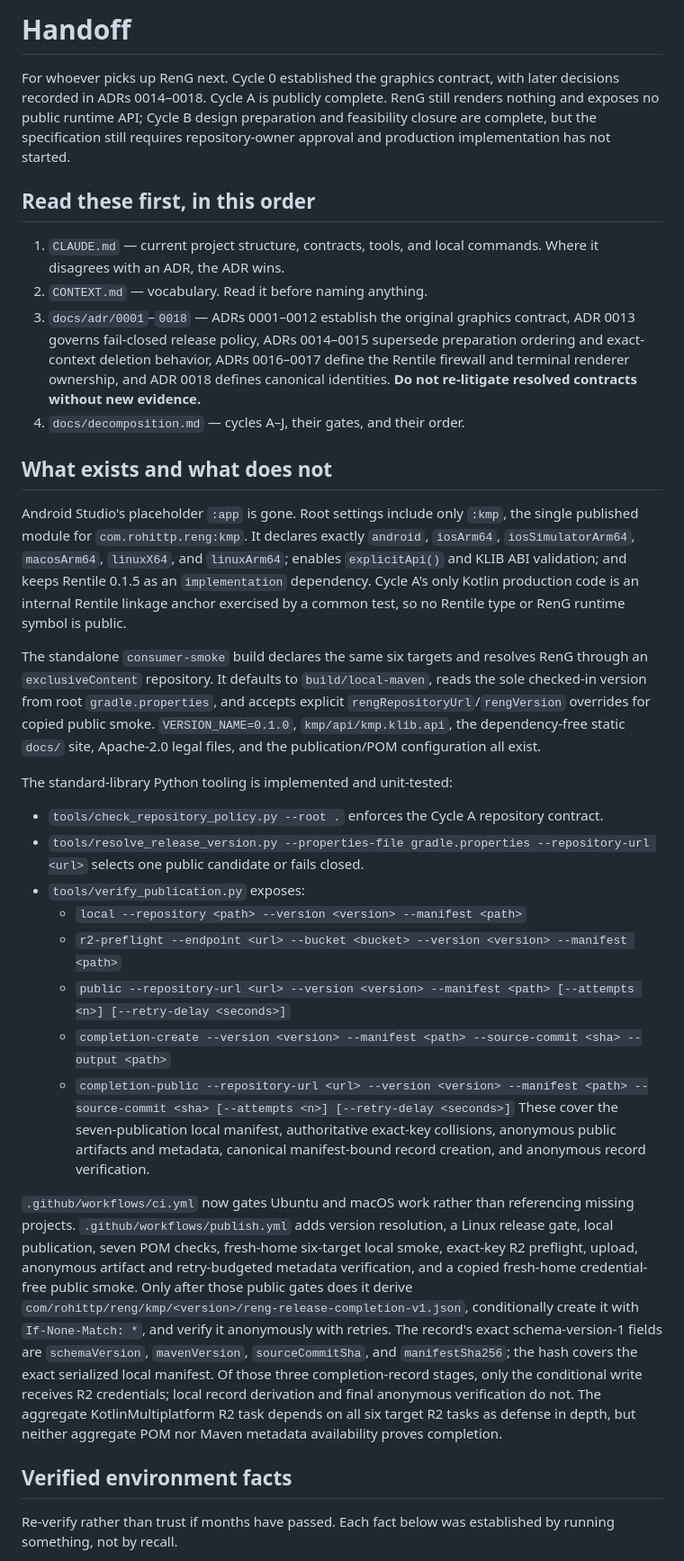
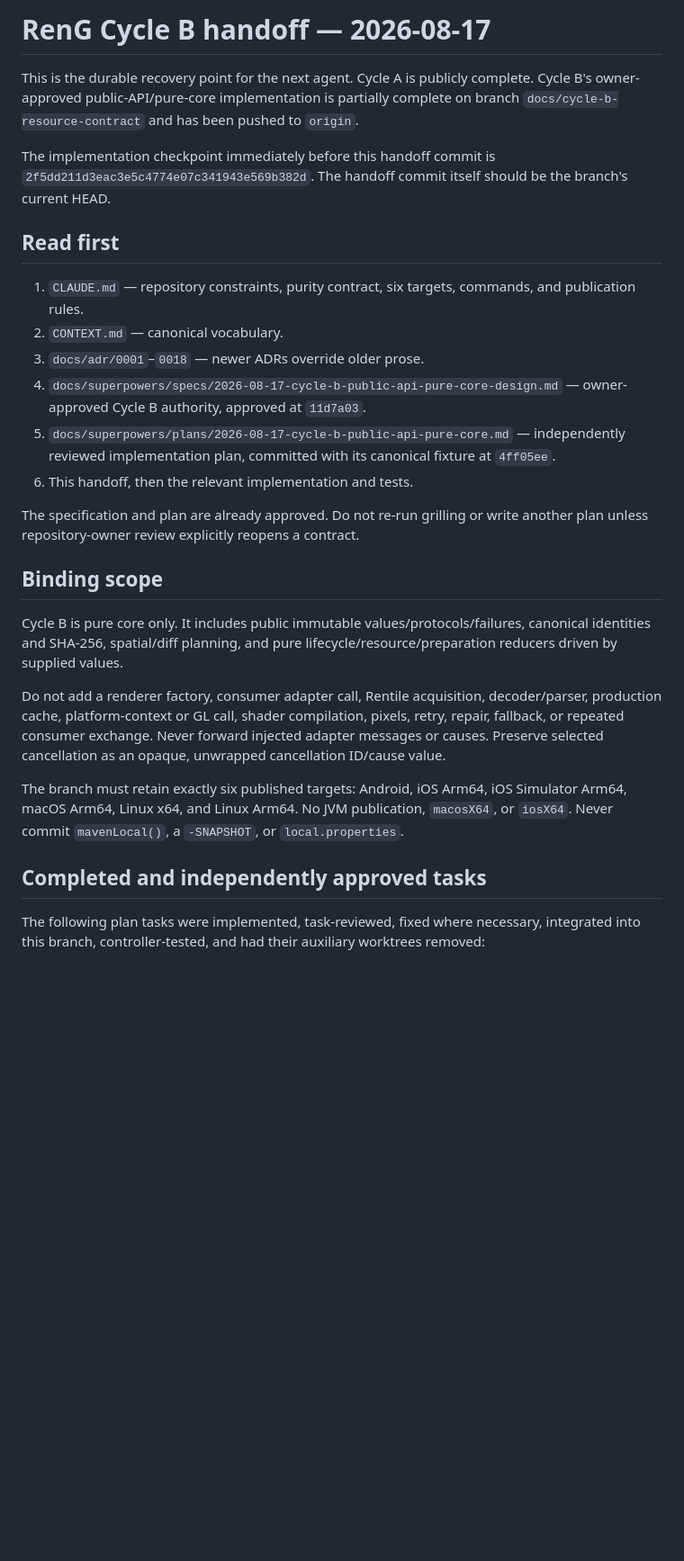
Before and after one commit to rohittp0/RenG, a Markdown page: HANDOFF.md, the part around one of its changes. Shown at 90% size. GitHub-like rendering; blank space fills up the shorter version.

```diff
--- a/HANDOFF.md
+++ b/HANDOFF.md
@@ -1,64 +1,31 @@
-# Handoff
+# RenG Cycle B handoff — 2026-08-17
 
-For whoever picks up RenG next. Cycle 0 established the graphics contract, with later decisions
-recorded in ADRs 0014–0018. Cycle A is publicly complete. RenG still renders nothing and exposes no public
-runtime API; Cycle B design preparation and feasibility closure are complete, but the specification still
-requires repository-owner approval and production implementation has not started.
+This is the durable recovery point for the next agent. Cycle A is publicly complete. Cycle B's owner-approved public-API/pure-core implementation is partially complete on branch
+`docs/cycle-b-resource-contract` and has been pushed to `origin`.
 
-## Read these first, in this order
+The implementation checkpoint immediately before this handoff commit is
+`2f5dd211d3eac3e5c4774e07c341943e569b382d`. The handoff commit itself should be the branch's current HEAD.
 
-1. `CLAUDE.md` — current project structure, contracts, tools, and local commands. Where it disagrees with
-   an ADR, the ADR wins.
-2. `CONTEXT.md` — vocabulary. Read it before naming anything.
-3. `docs/adr/0001`–`0018` — ADRs 0001–0012 establish the original graphics contract, ADR 0013
-   governs fail-closed release policy, ADRs 0014–0015 supersede preparation ordering and exact-context
-   deletion behavior, ADRs 0016–0017 define the Rentile firewall and terminal renderer ownership, and ADR
-   0018 defines canonical identities. **Do not re-litigate resolved contracts without new evidence.**
-4. `docs/decomposition.md` — cycles A–J, their gates, and their order.
+## Read first
 
-## What exists and what does not
+1. `CLAUDE.md` — repository constraints, purity contract, six targets, commands, and publication rules.
+2. `CONTEXT.md` — canonical vocabulary.
+3. `docs/adr/0001`–`0018` — newer ADRs override older prose.
+4. `docs/superpowers/specs/2026-08-17-cycle-b-public-api-pure-core-design.md` — owner-approved Cycle B authority, approved at `11d7a03`.
+5. `docs/superpowers/plans/2026-08-17-cycle-b-public-api-pure-core.md` — independently reviewed implementation plan, committed with its canonical fixture at `4ff05ee`.
+6. This handoff, then the relevant implementation and tests.
 
-Android Studio's placeholder `:app` is gone. Root settings include only `:kmp`, the single published
-module for `com.rohittp.reng:kmp`. It declares exactly `android`, `iosArm64`, `iosSimulatorArm64`,
-`macosArm64`, `linuxX64`, and `linuxArm64`; enables `explicitApi()` and KLIB ABI validation; and keeps
-Rentile 0.1.5 as an `implementation` dependency. Cycle A's only Kotlin production code is an internal
-Rentile linkage anchor exercised by a common test, so no Rentile type or RenG runtime symbol is public.
+The specification and plan are already approved. Do not re-run grilling or write another plan unless repository-owner review explicitly reopens a contract.
 
-The standalone `consumer-smoke` build declares the same six targets and resolves RenG through an
-`exclusiveContent` repository. It defaults to `build/local-maven`, reads the sole checked-in version from
-root `gradle.properties`, and accepts explicit `rengRepositoryUrl`/`rengVersion` overrides for copied
-public smoke. `VERSION_NAME=0.1.0`, `kmp/api/kmp.klib.api`, the dependency-free static `docs/` site,
-Apache-2.0 legal files, and the publication/POM configuration all exist.
+## Binding scope
 
-The standard-library Python tooling is implemented and unit-tested:
+Cycle B is pure core only. It includes public immutable values/protocols/failures, canonical identities and SHA-256, spatial/diff planning, and pure lifecycle/resource/preparation reducers driven by supplied values.
 
-- `tools/check_repository_policy.py --root .` enforces the Cycle A repository contract.
-- `tools/resolve_release_version.py --properties-file gradle.properties --repository-url <url>` selects
-  one public candidate or fails closed.
-- `tools/verify_publication.py` exposes:
-  - `local --repository <path> --version <version> --manifest <path>`
-  - `r2-preflight --endpoint <url> --bucket <bucket> --version <version> --manifest <path>`
-  - `public --repository-url <url> --version <version> --manifest <path> [--attempts <n>] [--retry-delay <seconds>]`
-  - `completion-create --version <version> --manifest <path> --source-commit <sha> --output <path>`
-  - `completion-public --repository-url <url> --version <version> --manifest <path> --source-commit <sha> [--attempts <n>] [--retry-delay <seconds>]`
-  These cover the seven-publication local manifest, authoritative exact-key collisions, anonymous public
-  artifacts and metadata, canonical manifest-bound record creation, and anonymous record verification.
+Do not add a renderer factory, consumer adapter call, Rentile acquisition, decoder/parser, production cache, platform-context or GL call, shader compilation, pixels, retry, repair, fallback, or repeated consumer exchange. Never forward injected adapter messages or causes. Preserve selected cancellation as an opaque, unwrapped cancellation ID/cause value.
 
-`.github/workflows/ci.yml` now gates Ubuntu and macOS work rather than referencing missing projects.
-`.github/workflows/publish.yml` adds version resolution, a Linux release gate, local publication,
-seven POM checks, fresh-home six-target local smoke, exact-key R2 preflight, upload, anonymous artifact
-and retry-budgeted metadata verification, and a copied fresh-home credential-free public smoke. Only after
-those public gates does it derive
-`com/rohittp/reng/kmp/<version>/reng-release-completion-v1.json`, conditionally create it with
-`If-None-Match: *`, and verify it anonymously with retries. The record's exact schema-version-1 fields are
-`schemaVersion`, `mavenVersion`, `sourceCommitSha`, and `manifestSha256`; the hash covers the exact
-serialized local manifest. Of those three completion-record stages, only the conditional write receives R2
-credentials; local record derivation and final anonymous verification do not. The aggregate
-KotlinMultiplatform R2 task depends on all six target R2 tasks as defense in depth, but neither aggregate
-POM nor Maven metadata availability proves completion.
+The branch must retain exactly six published targets: Android, iOS Arm64, iOS Simulator Arm64, macOS Arm64, Linux x64, and Linux Arm64. No JVM publication, `macosX64`, or `iosX64`. Never commit `mavenLocal()`, a `-SNAPSHOT`, or `local.properties`.
 
-## Verified environment facts
+## Completed and independently approved tasks
 
-Re-verify rather than trust if months have passed. Each fact below was established by running something,
-not by recall.
+The following plan tasks were implemented, task-reviewed, fixed where necessary, integrated into this branch, controller-tested, and had their auxiliary worktrees removed:
 
```
Also changed, not shown: other parts of HANDOFF.md (+102 -155 lines).
